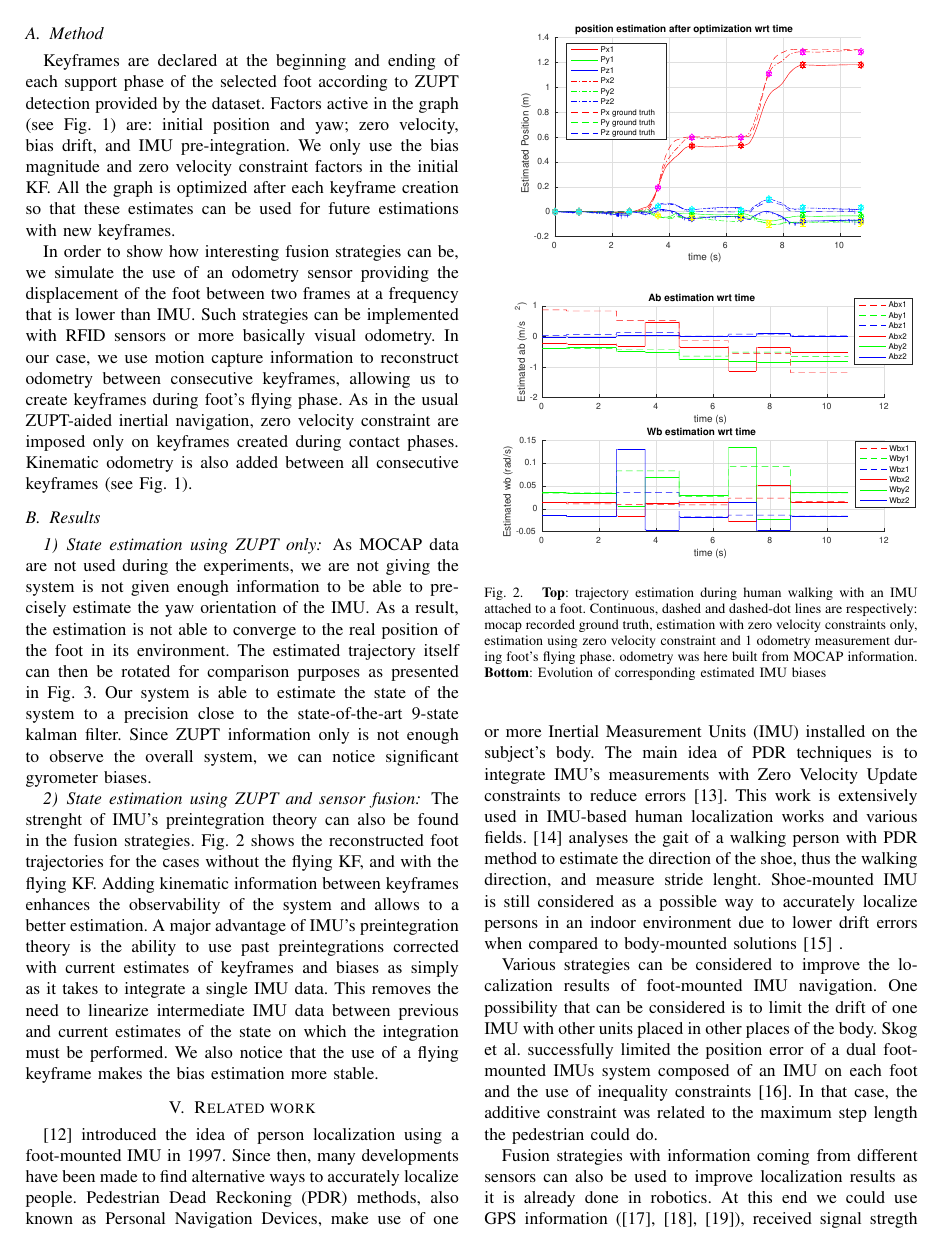
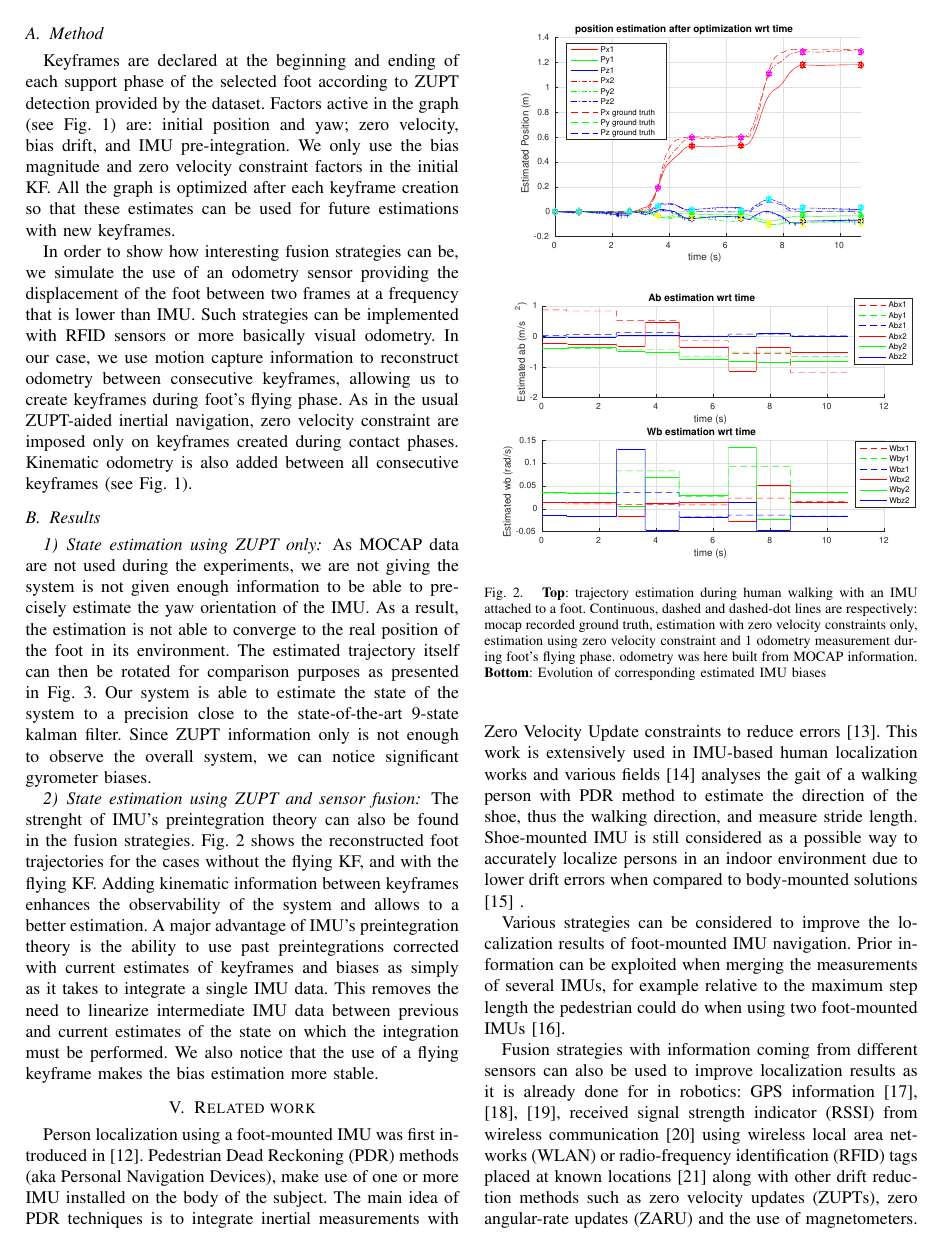
Before and after one commit to nmansard/humanoid-odomimu, a LaTeX paper (main.tex, which reads relatedWork.tex): page 5 of 8. Compiled offline with pdfLaTeX.

Commit message:
introduce changes made by Nicolas on related Work section

```diff
--- a/relatedWork.tex
+++ b/relatedWork.tex
@@ -2,11 +2,12 @@
 
 \section{Related work}\label{sec:relatedWork}
 
-\cite{hutchings1998system} introduced the idea of person localization using a foot-mounted IMU in 1997. Since then, many developments have been made to find alternative ways to accurately localize people.
-Pedestrian Dead Reckoning (PDR) methods, also known as Personal Navigation Devices, make use of one or more Inertial Measurement Units (IMU) installed on the subject's body.
-The main idea of PDR techniques is to integrate IMU's measurements with Zero Velocity Update constraints to reduce errors \cite{ojeda2007personal}.
-This work is extensively used in IMU-based human localization works and various fields. \cite{kwanmuang2015phd} analyses the gait of a walking person
-with PDR method to estimate the direction of the shoe, thus the walking direction, and measure stride lenght.
+Person localization using a foot-mounted IMU was first introduced in \cite{hutchings1998system}.
+%Since then, many developments have been made to find alternative ways to accurately localize people.
+Pedestrian Dead Reckoning (PDR) methods (aka Personal Navigation Devices), make use of one or more IMU installed on the body of the subject.
+The main idea of PDR techniques is to integrate inertial measurements with Zero Velocity Update constraints to reduce errors \cite{ojeda2007personal}.
+This work is extensively used in IMU-based human localization works and various fields~\cite{kwanmuang2015phd} analyses the gait of a walking person
+with PDR method to estimate the direction of the shoe, thus the walking direction, and measure stride length.
 % \cite{jin2011robust} uses multiple dead-reckoning systems on a single human
 % agent and constraints on relative displacements of each system to others with respect to the center of motion to create a tracking system
 % greatly reducing errors when compared to a traditional dead-reckoning method.
@@ -24,9 +25,9 @@ Various strategies can be considered to improve the localization results of foot
 %information is also a way to reduce PDR localization errors (\cite{kourogi2010method}). \cite{wagstaff2017improving} is not only using this contextual information
 %thanks to a the training of a support vector machine (SVM) classifier using IMU data, but also doing efforts on finding optimal zero-velocity detection parameters taking into account
 %a specific user and motion types.
-One possibility that can be considered is to limit the drift of one IMU with other units placed in other places of the body. Skog et al. successfully limited the position error
-of a dual foot-mounted IMUs system composed of an IMU on each foot and the use of inequality constraints \cite{skog2012fusing}. In that case, the additive constraint was related to the maximum step length the pedestrian could do.
+Prior information can be exploited when merging the measurements of several IMUs, for example relative to the maximum step length the pedestrian could do when using two foot-mounted IMUs~\cite{skog2012fusing}.
 %Thus the inequality constraints limit the distance between both IMUs to give better position estimation results when compared to sinle foot-mounted IMU solution.
 
-Fusion strategies with information coming from different sensors can also be used to improve localization results as it is already done in robotics.
-At this end we could use GPS information (\cite{sukkarieh1999high,hide2012investigating,gao2014data}), received signal stregth indicator (RSSI) from wireless communication as considered
+Fusion strategies with information coming from different sensors can also be used to improve localization results as it is already done
+for in robotics: GPS information~\cite{sukkarieh1999high,hide2012investigating,gao2014data}, received signal strength indicator (RSSI) from wireless communication~\cite{malyavej2013indoor} using wireless local area networks (WLAN) or radio-frequency identification (RFID) tags placed at known locations~\cite{ruiz2012accurate}
+along with other drift reduction methods such as zero velocity updates (ZUPTs), zero angular-rate updates (ZARU) and the use of magnetometers.
```
Also changed, not shown: relatedWork.tex (17 more changed lines).
